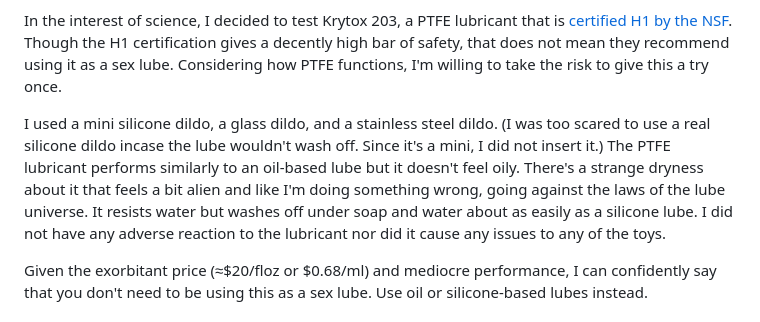
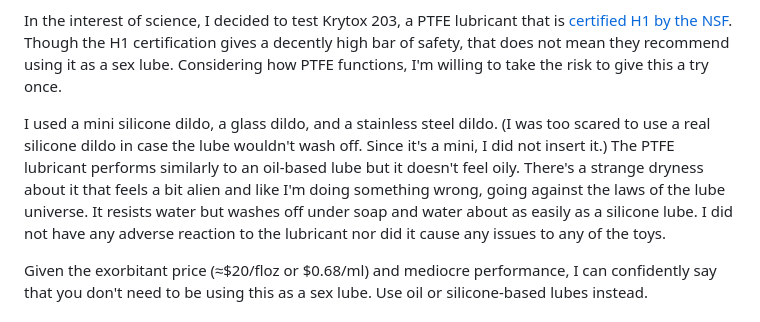
Before and after one commit to Kuuuube/kuuu.be, a Markdown page: src/lube/luuube.md, the part around the change. Drawn GitHub-style.

```diff
--- a/src/lube/luuube.md
+++ b/src/lube/luuube.md
@@ -93,7 +93,7 @@ Notably, controversy over PTFE centers upon the hazardous chemicals used in its
 
 In the interest of science, I decided to test Krytox 203, a PTFE lubricant that is [certified H1 by the NSF](https://info.nsf.org/USDA/letters/123951.pdf). Though the H1 certification gives a decently high bar of safety, that does not mean they recommend using it as a sex lube. Considering how PTFE functions, I'm willing to take the risk to give this a try once.
 
-I used a mini silicone dildo, a glass dildo, and a stainless steel dildo. (I was too scared to use a real silicone dildo incase the lube wouldn't wash off. Since it's a mini, I did not insert it.) The PTFE lubricant performs similarly to an oil-based lube but it doesn't feel oily. There's a strange dryness about it that feels a bit alien and like I'm doing something wrong, going against the laws of the lube universe. It resists water but washes off under soap and water about as easily as a silicone lube. I did not have any adverse reaction to the lubricant nor did it cause any issues to any of the toys.
+I used a mini silicone dildo, a glass dildo, and a stainless steel dildo. (I was too scared to use a real silicone dildo in case the lube wouldn't wash off. Since it's a mini, I did not insert it.) The PTFE lubricant performs similarly to an oil-based lube but it doesn't feel oily. There's a strange dryness about it that feels a bit alien and like I'm doing something wrong, going against the laws of the lube universe. It resists water but washes off under soap and water about as easily as a silicone lube. I did not have any adverse reaction to the lubricant nor did it cause any issues to any of the toys.
 
 Given the exorbitant price (≈$20/floz or $0.68/ml) and mediocre performance, I can confidently say that you don't need to be using this as a sex lube. Use oil or silicone-based lubes instead.
 
```
Also changed, not shown: src/lube/luuubemaking.md (+2 -2 lines).
